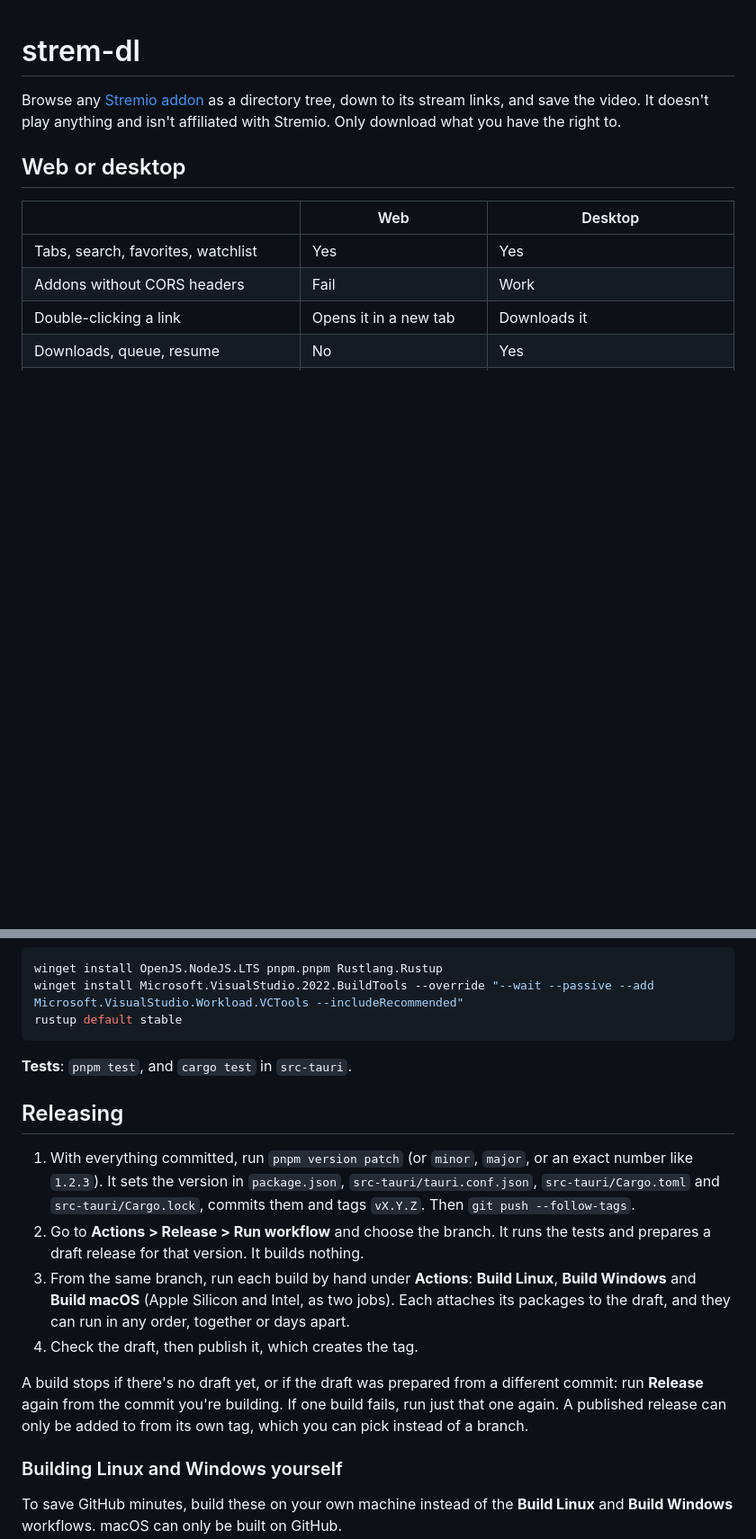
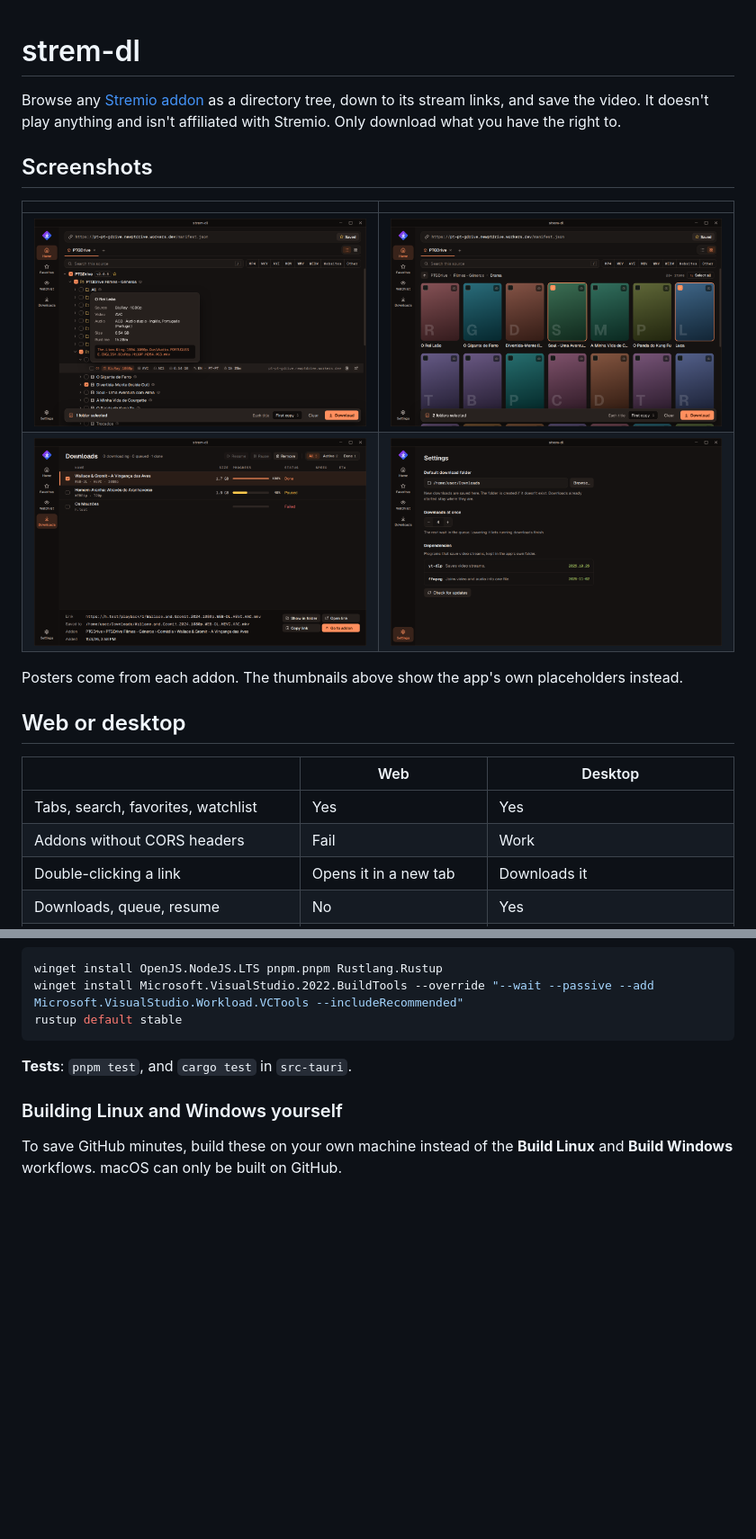
Before and after one commit to sergiocastrovale/strem-dl, a Markdown page: README.md, 2 parts joined by grey strips. Shown at 90% size. Drawn GitHub-style; pictures changed too: docs/screenshots/downloads.png (added), docs/screenshots/list.png (added), docs/screenshots/settings.png (added); blank space fills up the shorter version.

Commit message:
docs: add screenshots to readme

```diff
--- a/README.md
+++ b/README.md
@@ -1,6 +1,15 @@
 # strem-dl
 
 Browse any [Stremio addon](https://github.com/Stremio/stremio-addon-sdk) as a directory tree, down to its stream links, and save the video. It doesn't play anything and isn't affiliated with Stremio. Only download what you have the right to.
+
+## Screenshots
+
+| | |
+|---|---|
+| ![Browsing an addon as a list, with the details of a stream on hover](docs/screenshots/list.png) | ![Browsing an addon as thumbnails, one folder at a time](docs/screenshots/thumbnails.png) |
+| ![The download queue with the details of a download](docs/screenshots/downloads.png) | ![Settings: download folder, downloads at once and dependencies](docs/screenshots/settings.png) |
+
+Posters come from each addon. The thumbnails above show the app's own placeholders instead.
 
 ## Web or desktop
 
@@ -60,15 +69,6 @@ rustup default stable
 
 **Tests**: `pnpm test`, and `cargo test` in `src-tauri`.
 
-## Releasing
-
-1. With everything committed, run `pnpm version patch` (or `minor`, `major`, or an exact number like `1.2.3`). It sets the version in `package.json`, `src-tauri/tauri.conf.json`, `src-tauri/Cargo.toml` and `src-tauri/Cargo.lock`, commits them and tags `vX.Y.Z`. Then `git push --follow-tags`.
-2. Go to **Actions > Release > Run workflow** and choose the branch. It runs the tests and prepares a draft release for that version. It builds nothing.
-3. From the same branch, run each build by hand under **Actions**: **Build Linux**, **Build Windows** and **Build macOS** (Apple Silicon and Intel, as two jobs). Each attaches its packages to the draft, and they can run in any order, together or days apart.
-4. Check the draft, then publish it, which creates the tag.
-
-A build stops if there's no draft yet, or if the draft was prepared from a different commit: run **Release** again from the commit you're building. If one build fails, run just that one again. A published release can only be added to from its own tag, which you can pick instead of a branch.
-
 ### Building Linux and Windows yourself
 
 To save GitHub minutes, build these on your own machine instead of the **Build Linux** and **Build Windows** workflows. macOS can only be built on GitHub.
```
Also changed, not shown: other parts of README.md (+0 -2 lines).
